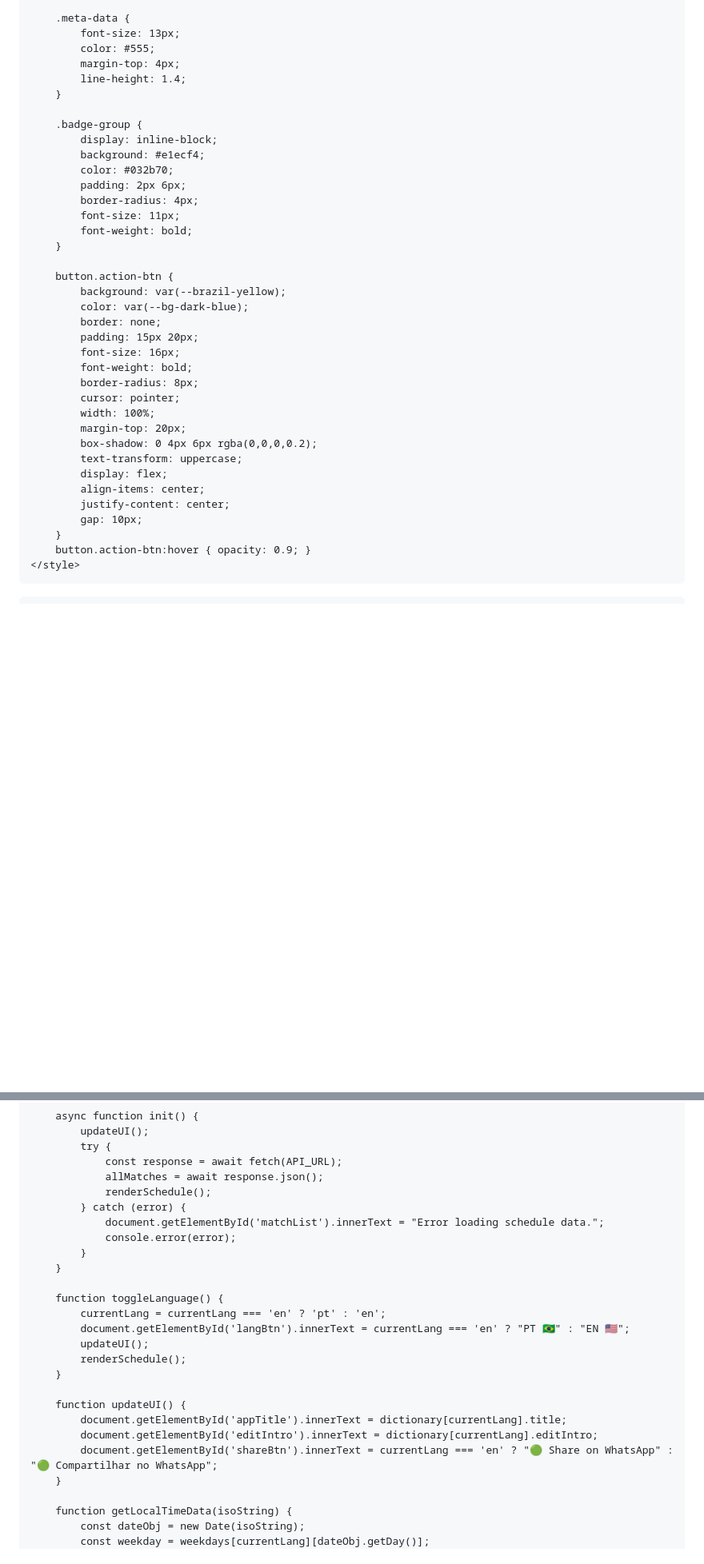
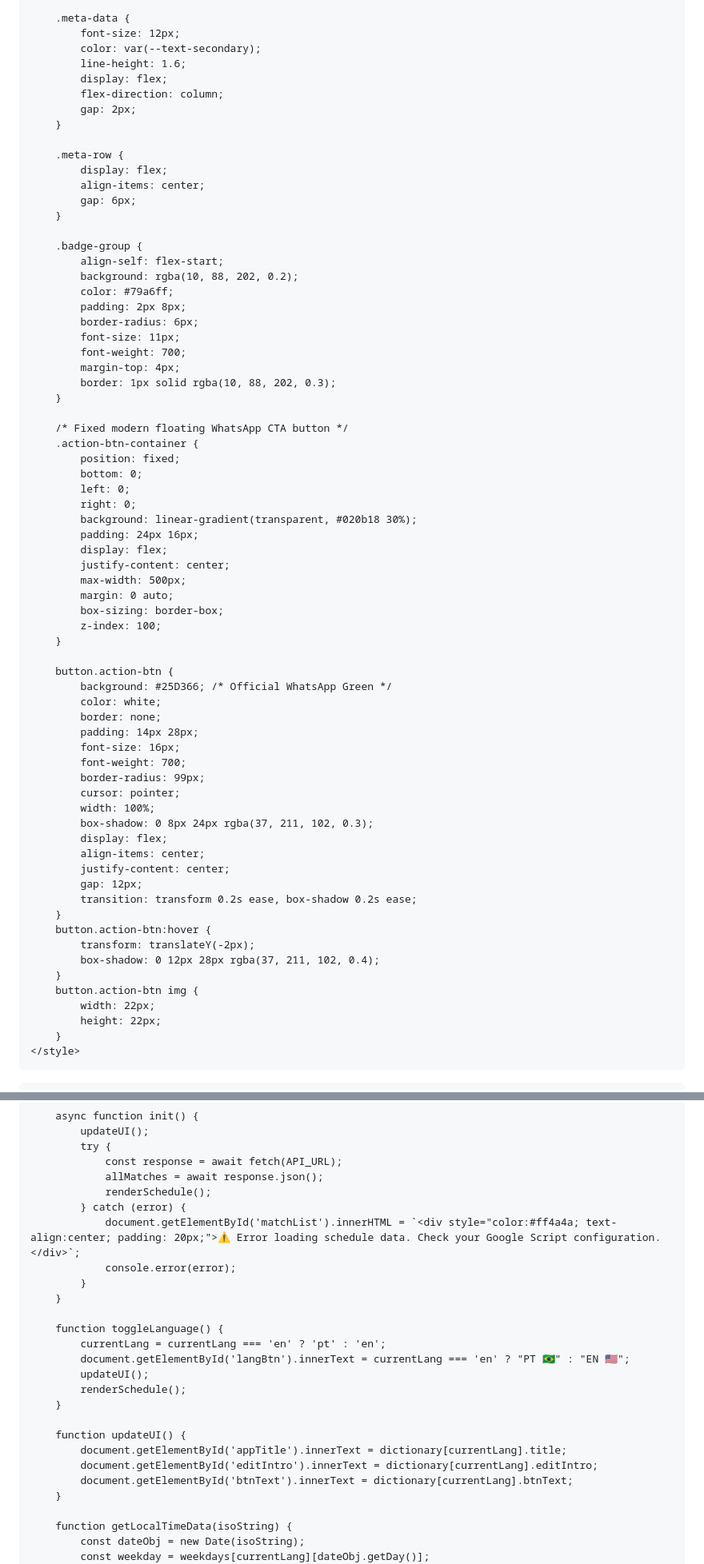
Before and after one commit to annefrancischini-vc/my-world-cup-matches, a Markdown page: index.md, 2 parts joined by grey strips. Shown at 80% size. Drawn GitHub-style; blank space fills up the shorter version.

Commit message:
Revamp styles and improve WhatsApp sharing feature
Updated styles and functionality for the 2026 Match Planner.

```diff
--- a/index.md
+++ b/index.md
@@ -76,40 +114,72 @@
 
         .meta-data {
-            font-size: 13px;
-            color: #555;
-            margin-top: 4px;
-            line-height: 1.4;
+            font-size: 12px;
+            color: var(--text-secondary);
+            line-height: 1.6;
+            display: flex;
+            flex-direction: column;
+            gap: 2px;
+        }
+
+        .meta-row {
+            display: flex;
+            align-items: center;
+            gap: 6px;
         }
 
         .badge-group {
-            display: inline-block;
-            background: #e1ecf4;
-            color: #032b70;
-            padding: 2px 6px;
-            border-radius: 4px;
+            align-self: flex-start;
+            background: rgba(10, 88, 202, 0.2);
+            color: #79a6ff;
+            padding: 2px 8px;
+            border-radius: 6px;
             font-size: 11px;
-            font-weight: bold;
+            font-weight: 700;
+            margin-top: 4px;
+            border: 1px solid rgba(10, 88, 202, 0.3);
+        }
+
+        /* Fixed modern floating WhatsApp CTA button */
+        .action-btn-container {
+            position: fixed;
+            bottom: 0;
+            left: 0;
+            right: 0;
+            background: linear-gradient(transparent, #020b18 30%);
+            padding: 24px 16px;
+            display: flex;
+            justify-content: center;
+            max-width: 500px;
+            margin: 0 auto;
+            box-sizing: border-box;
+            z-index: 100;
         }
 
         button.action-btn {
-            background: var(--brazil-yellow);
-            color: var(--bg-dark-blue);
+            background: #25D366; /* Official WhatsApp Green */
+            color: white;
             border: none;
-            padding: 15px 20px;
+            padding: 14px 28px;
             font-size: 16px;
-            font-weight: bold;
-            border-radius: 8px;
+            font-weight: 700;
+            border-radius: 99px;
             cursor: pointer;
             width: 100%;
-            margin-top: 20px;
-            box-shadow: 0 4px 6px rgba(0,0,0,0.2);
-            text-transform: uppercase;
+            box-shadow: 0 8px 24px rgba(37, 211, 102, 0.3);
             display: flex;
             align-items: center;
             justify-content: center;
-            gap: 10px;
+            gap: 12px;
+            transition: transform 0.2s ease, box-shadow 0.2s ease;
         }
-        button.action-btn:hover { opacity: 0.9; }
+        button.action-btn:hover {
+            transform: translateY(-2px);
+            box-shadow: 0 12px 28px rgba(37, 211, 102, 0.4);
+        }
+        button.action-btn img {
+            width: 22px;
+            height: 22px;
+        }
     </style>
 </head>
 <body>
@@ -166,7 +242,7 @@
                 allMatches = await response.json();
                 renderSchedule();
             } catch (error) {
-                document.getElementById('matchList').innerText = "Error loading schedule data.";
+                document.getElementById('matchList').innerHTML = `<div style="color:#ff4a4a; text-align:center; padding: 20px;">⚠️ Error loading schedule data. Check your Google Script configuration.</div>`;
                 console.error(error);
             }
         }
@@ -181,7 +257,7 @@
         function updateUI() {
             document.getElementById('appTitle').innerText = dictionary[currentLang].title;
             document.getElementById('editIntro').innerText = dictionary[currentLang].editIntro;
-            document.getElementById('shareBtn').innerText = currentLang === 'en' ? "🟢 Share on WhatsApp" : "🟢 Compartilhar no WhatsApp";
+            document.getElementById('btnText').innerText = dictionary[currentLang].btnText;
         }
 
         function getLocalTimeData(isoString) {
```
Also changed, not shown: other parts of index.md (+87 -45 lines).
